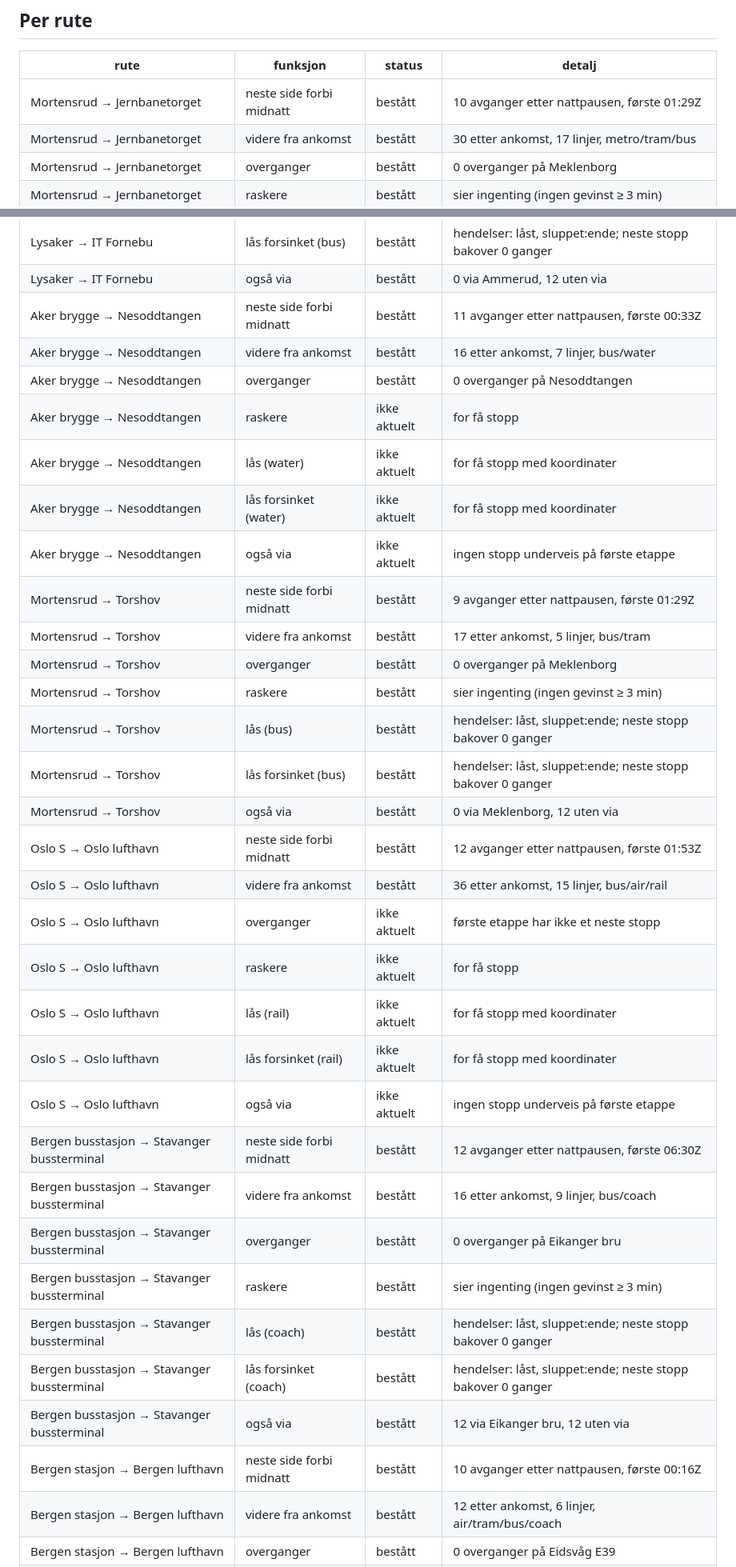
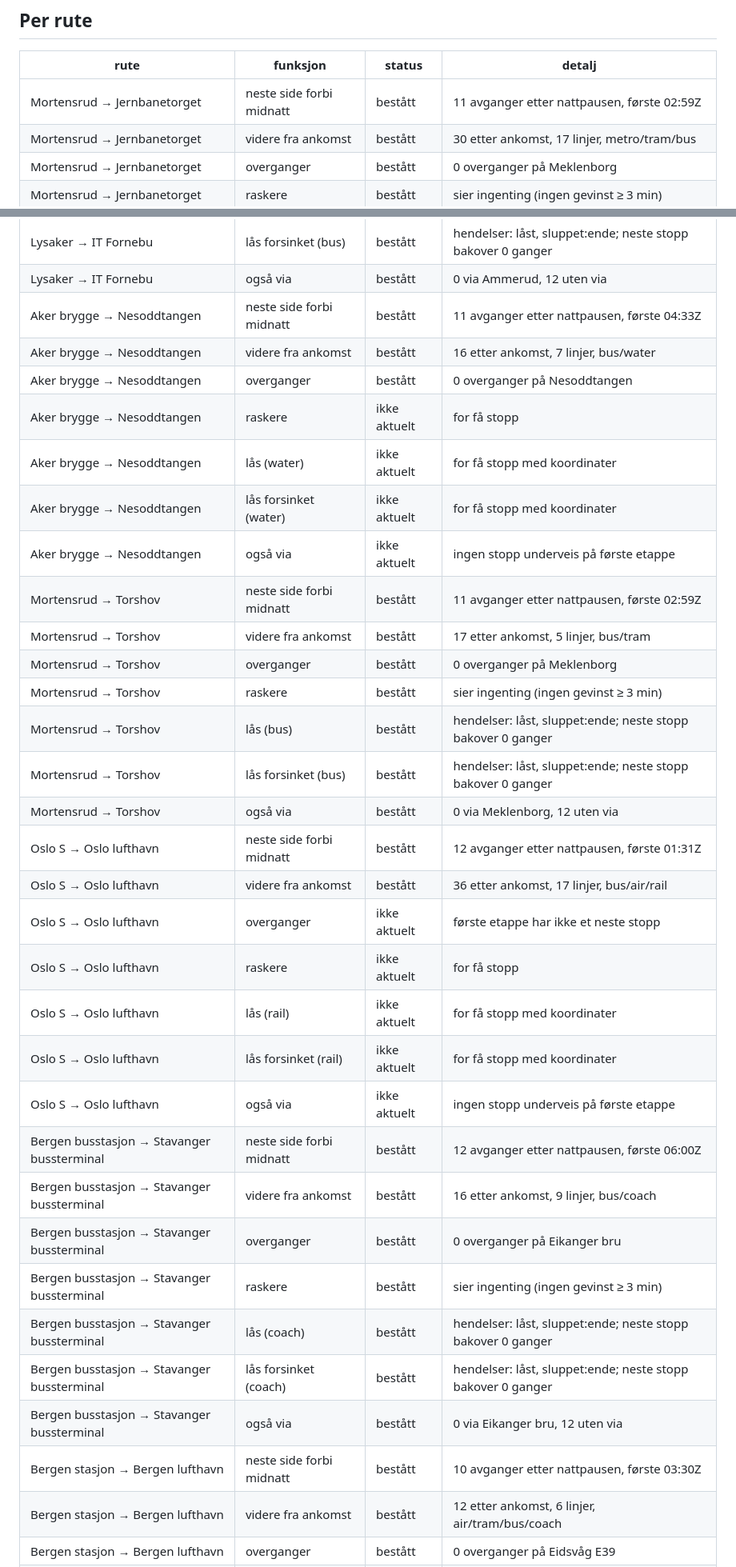
Before and after one commit to productstratagems-create/Travel-Companion-, a Markdown page: docs/funksjonsruter.md, 2 parts joined by grey strips. Shown at 80% size. GitHub-like rendering.

Commit message:
funksjonsruter: ny kjøring 2026-11-09 17:28 UTC, 13/13
Etter v1.218.20–21 (turopptak, trasé for låsen). Låseradene er uendret:
lås 9/0/3, lås forsinket 8/1/3 (trikken uten sanntid, kjent). Endringer er
rutedata: nattavganger, antall linjer videre, og Bergen → Stavanger via
Eikanger bru (0 nå, 12 sist).

Co-Authored-By: Claude Opus 5.5 <noreply@anthropic.com>
Claude-Session: https://claude.ai/code/session_014ui9NiHPRkDwZtiQM5JpBM

```diff
--- a/docs/funksjonsruter.md
+++ b/docs/funksjonsruter.md
@@ -16,7 +16,7 @@ Kjørt mot Entur 2026-11-06 14:54 UTC, med reiser fra 2026-11-09 07:00 UTC og ne
 
 | rute | funksjon | status | detalj |
 |---|---|---|---|
-| Mortensrud → Jernbanetorget | neste side forbi midnatt | bestått | 10 avganger etter nattpausen, første 01:29Z |
+| Mortensrud → Jernbanetorget | neste side forbi midnatt | bestått | 11 avganger etter nattpausen, første 02:59Z |
 | Mortensrud → Jernbanetorget | videre fra ankomst | bestått | 30 etter ankomst, 17 linjer, metro/tram/bus |
 | Mortensrud → Jernbanetorget | overganger | bestått | 0 overganger på Meklenborg |
 | Mortensrud → Jernbanetorget | raskere | bestått | sier ingenting (ingen gevinst ≥ 3 min) |
@@ -44,35 +44,35 @@ Kjørt mot Entur 2026-11-06 14:54 UTC, med reiser fra 2026-11-09 07:00 UTC og ne
 | Lysaker → IT Fornebu | lås (bus) | bestått | hendelser: låst, sluppet:ende; neste stopp bakover 0 ganger |
 | Lysaker → IT Fornebu | lås forsinket (bus) | bestått | hendelser: låst, sluppet:ende; neste stopp bakover 0 ganger |
 | Lysaker → IT Fornebu | også via | bestått | 0 via Ammerud, 12 uten via |
-| Aker brygge → Nesoddtangen | neste side forbi midnatt | bestått | 11 avganger etter nattpausen, første 00:33Z |
+| Aker brygge → Nesoddtangen | neste side forbi midnatt | bestått | 11 avganger etter nattpausen, første 04:33Z |
 | Aker brygge → Nesoddtangen | videre fra ankomst | bestått | 16 etter ankomst, 7 linjer, bus/water |
 | Aker brygge → Nesoddtangen | overganger | bestått | 0 overganger på Nesoddtangen |
 | Aker brygge → Nesoddtangen | raskere | ikke aktuelt | for få stopp |
 | Aker brygge → Nesoddtangen | lås (water) | ikke aktuelt | for få stopp med koordinater |
 | Aker brygge → Nesoddtangen | lås forsinket (water) | ikke aktuelt | for få stopp med koordinater |
 | Aker brygge → Nesoddtangen | også via | ikke aktuelt | ingen stopp underveis på første etappe |
-| Mortensrud → Torshov | neste side forbi midnatt | bestått | 9 avganger etter nattpausen, første 01:29Z |
+| Mortensrud → Torshov | neste side forbi midnatt | bestått | 11 avganger etter nattpausen, første 02:59Z |
 | Mortensrud → Torshov | videre fra ankomst | bestått | 17 etter ankomst, 5 linjer, bus/tram |
 | Mortensrud → Torshov | overganger | bestått | 0 overganger på Meklenborg |
 | Mortensrud → Torshov | raskere | bestått | sier ingenting (ingen gevinst ≥ 3 min) |
 | Mortensrud → Torshov | lås (bus) | bestått | hendelser: låst, sluppet:ende; neste stopp bakover 0 ganger |
 | Mortensrud → Torshov | lås forsinket (bus) | bestått | hendelser: låst, sluppet:ende; neste stopp bakover 0 ganger |
 | Mortensrud → Torshov | også via | bestått | 0 via Meklenborg, 12 uten via |
-| Oslo S → Oslo lufthavn | neste side forbi midnatt | bestått | 12 avganger etter nattpausen, første 01:53Z |
-| Oslo S → Oslo lufthavn | videre fra ankomst | bestått | 36 etter ankomst, 15 linjer, bus/air/rail |
+| Oslo S → Oslo lufthavn | neste side forbi midnatt | bestått | 12 avganger etter nattpausen, første 01:31Z |
+| Oslo S → Oslo lufthavn | videre fra ankomst | bestått | 36 etter ankomst, 17 linjer, bus/air/rail |
 | Oslo S → Oslo lufthavn | overganger | ikke aktuelt | første etappe har ikke et neste stopp |
 | Oslo S → Oslo lufthavn | raskere | ikke aktuelt | for få stopp |
 | Oslo S → Oslo lufthavn | lås (rail) | ikke aktuelt | for få stopp med koordinater |
 | Oslo S → Oslo lufthavn | lås forsinket (rail) | ikke aktuelt | for få stopp med koordinater |
 | Oslo S → Oslo lufthavn | også via | ikke aktuelt | ingen stopp underveis på første etappe |
-| Bergen busstasjon → Stavanger bussterminal | neste side forbi midnatt | bestått | 12 avganger etter nattpausen, første 06:30Z |
+| Bergen busstasjon → Stavanger bussterminal | neste side forbi midnatt | bestått | 12 avganger etter nattpausen, første 06:00Z |
 | Bergen busstasjon → Stavanger bussterminal | videre fra ankomst | bestått | 16 etter ankomst, 9 linjer, bus/coach |
 | Bergen busstasjon → Stavanger bussterminal | overganger | bestått | 0 overganger på Eikanger bru |
 | Bergen busstasjon → Stavanger bussterminal | raskere | bestått | sier ingenting (ingen gevinst ≥ 3 min) |
 | Bergen busstasjon → Stavanger bussterminal | lås (coach) | bestått | hendelser: låst, sluppet:ende; neste stopp bakover 0 ganger |
 | Bergen busstasjon → Stavanger bussterminal | lås forsinket (coach) | bestått | hendelser: låst, sluppet:ende; neste stopp bakover 0 ganger |
-| Bergen busstasjon → Stavanger bussterminal | også via | bestått | 12 via Eikanger bru, 12 uten via |
-| Bergen stasjon → Bergen lufthavn | neste side forbi midnatt | bestått | 10 avganger etter nattpausen, første 00:16Z |
+| Bergen busstasjon → Stavanger bussterminal | også via | bestått | 0 via Eikanger bru, 12 uten via |
+| Bergen stasjon → Bergen lufthavn | neste side forbi midnatt | bestått | 10 avganger etter nattpausen, første 03:30Z |
 | Bergen stasjon → Bergen lufthavn | videre fra ankomst | bestått | 12 etter ankomst, 6 linjer, air/tram/bus/coach |
 | Bergen stasjon → Bergen lufthavn | overganger | bestått | 0 overganger på Eidsvåg E39 |
 | Bergen stasjon → Bergen lufthavn | raskere | bestått | sier ingenting (ingen gevinst ≥ 3 min) |
```
Also changed, not shown: other parts of docs/funksjonsruter.md (+5 -5 lines).
